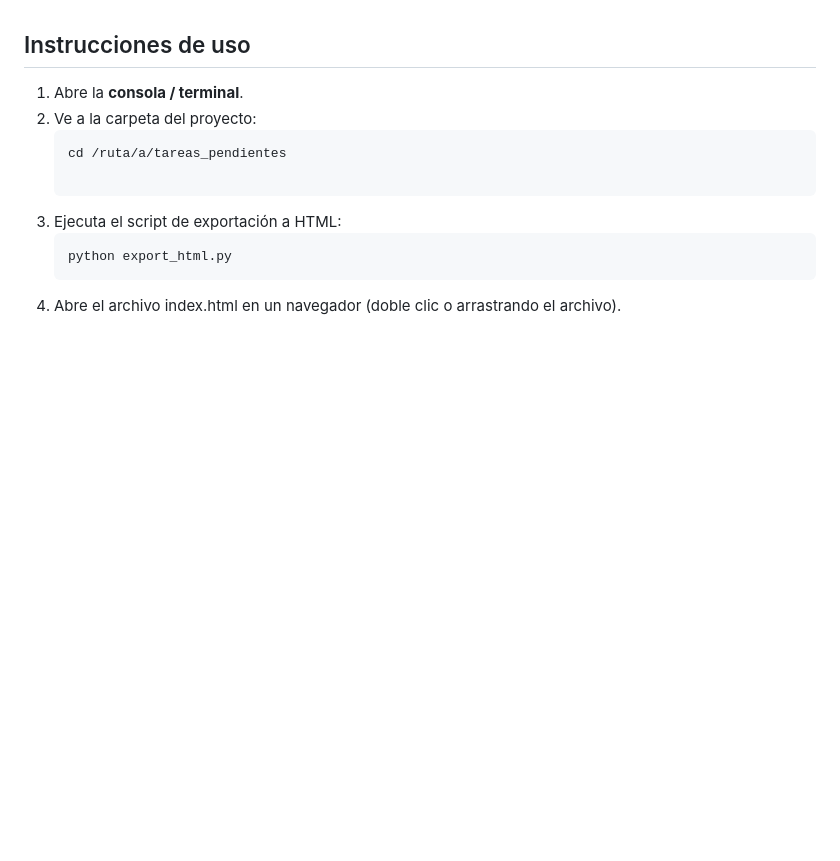
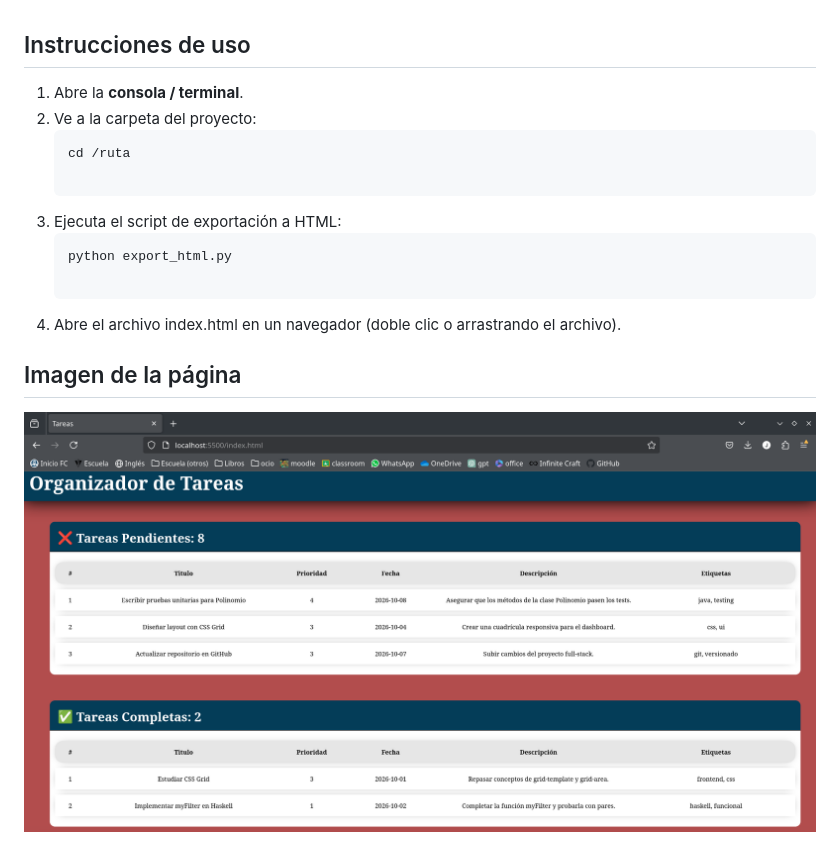
Before and after one commit to Ja7niel2000/Organizador-de-Tareas-python, a Markdown page: README.md, the part around the change. GitHub-like rendering; pictures changed too: proyecto2.png (added); blank space fills up the shorter version.

Commit message:
README editado e imagen agregada

````diff
--- a/README.md
+++ b/README.md
@@ -2,9 +2,13 @@
 1. Abre la **consola / terminal**.
 2. Ve a la carpeta del proyecto:
    ```bash
-   cd /ruta/a/tareas_pendientes
+   cd /ruta
 
 3. Ejecuta el script de exportación a HTML:
      ```bash
      python export_html.py
+
 4. Abre el archivo index.html en un navegador (doble clic o arrastrando el archivo).
+
+## Imagen de la página
+![Imagen del html](proyecto2.png)
````
